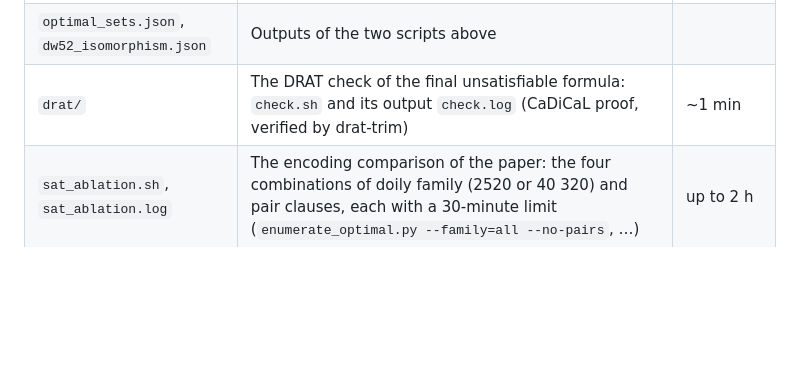
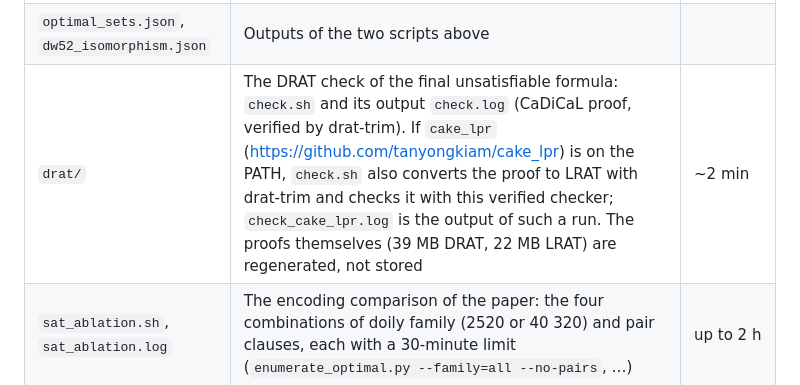
Before and after one commit to BrianLi009/four-qubit-hyperbolic-quadric, a Markdown page: code/README.md, the part around the change. Drawn GitHub-style; blank space fills up the shorter version.

Commit message:
code/README: document the cake_lpr step

```diff
--- a/code/README.md
+++ b/code/README.md
@@ -14,7 +14,7 @@ Every script exits with a non-zero status if a check fails.
 | `enumerate_optimal.py` | SAT enumeration of all optimal violated sets. It writes `optimal_sets.json`, and with `--cnf` the final formula `final.cnf` for a DRAT check | < 1 min |
 | `optimal_structure.py` | Orbit of the witness's violated set under O⁺(8,2) (240 sets), realisability of each by linear algebra, equality with the SAT list, an isomorphism with DW(5,2) found and checked for each of the 240 sets, and a check of the stored isomorphism `dw52_isomorphism.json` for the witness (`--find` recomputes it) | seconds |
 | `optimal_sets.json`, `dw52_isomorphism.json` | Outputs of the two scripts above | |
-| `drat/` | The DRAT check of the final unsatisfiable formula: `check.sh` and its output `check.log` (CaDiCaL proof, verified by drat-trim) | ~1 min |
+| `drat/` | The DRAT check of the final unsatisfiable formula: `check.sh` and its output `check.log` (CaDiCaL proof, verified by drat-trim). If `cake_lpr` (https://github.com/tanyongkiam/cake_lpr) is on the PATH, `check.sh` also converts the proof to LRAT with drat-trim and checks it with this verified checker; `check_cake_lpr.log` is the output of such a run. The proofs themselves (39 MB DRAT, 22 MB LRAT) are regenerated, not stored | ~2 min |
 | `sat_ablation.sh`, `sat_ablation.log` | The encoding comparison of the paper: the four combinations of doily family (2520 or 40 320) and pair clauses, each with a 30-minute limit (`enumerate_optimal.py --family=all --no-pairs`, …) | up to 2 h |
 | `sat_direct.py`, `sat_direct.sh`, `sat_direct.log` | Baselines without the paper's mathematics: MaxSAT (RC2) and SAT with "at most 314 violated lines" (totalizer), each with a 30-minute limit | up to 1 h |
 | `general_bounds.py` | The table of the lower bounds ⌈L/5⌉ for all quadrics, N = 3..7, with direct counts for N ≤ 5 | < 1 s |
```
